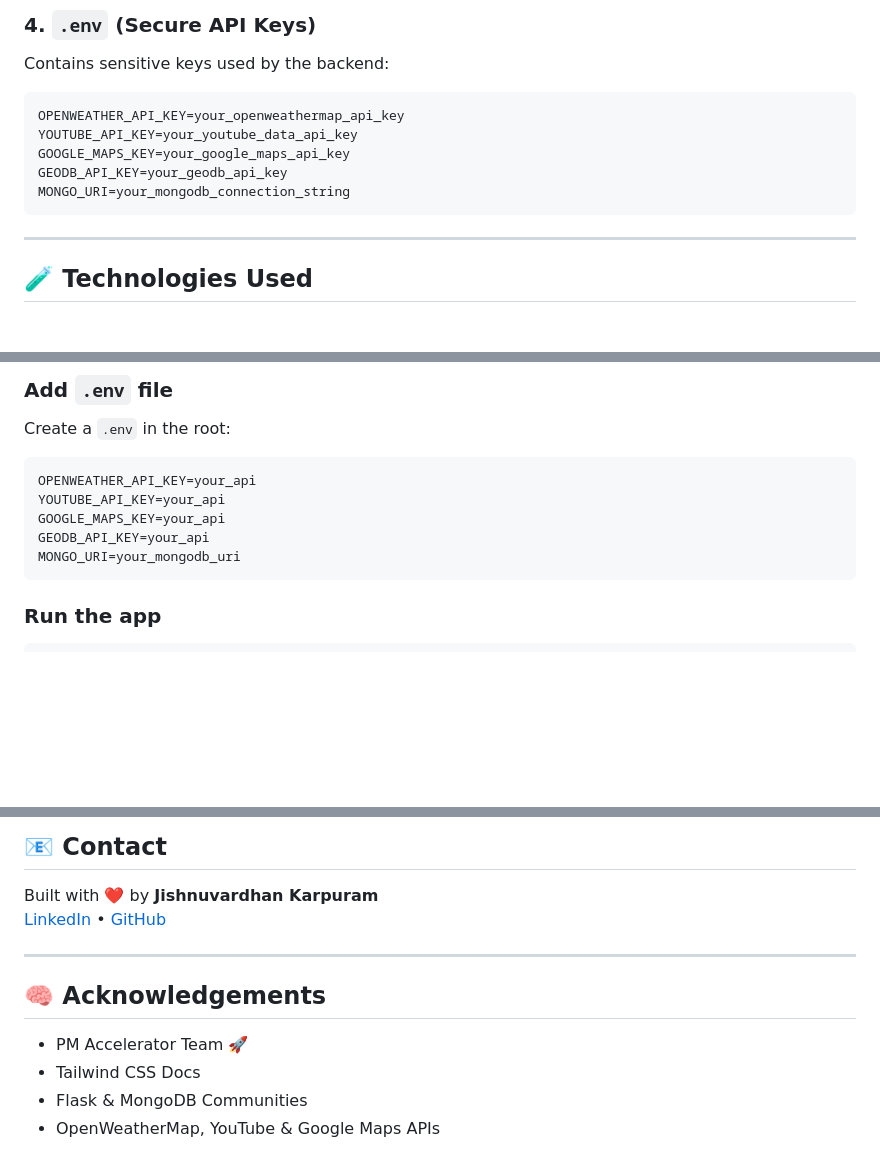
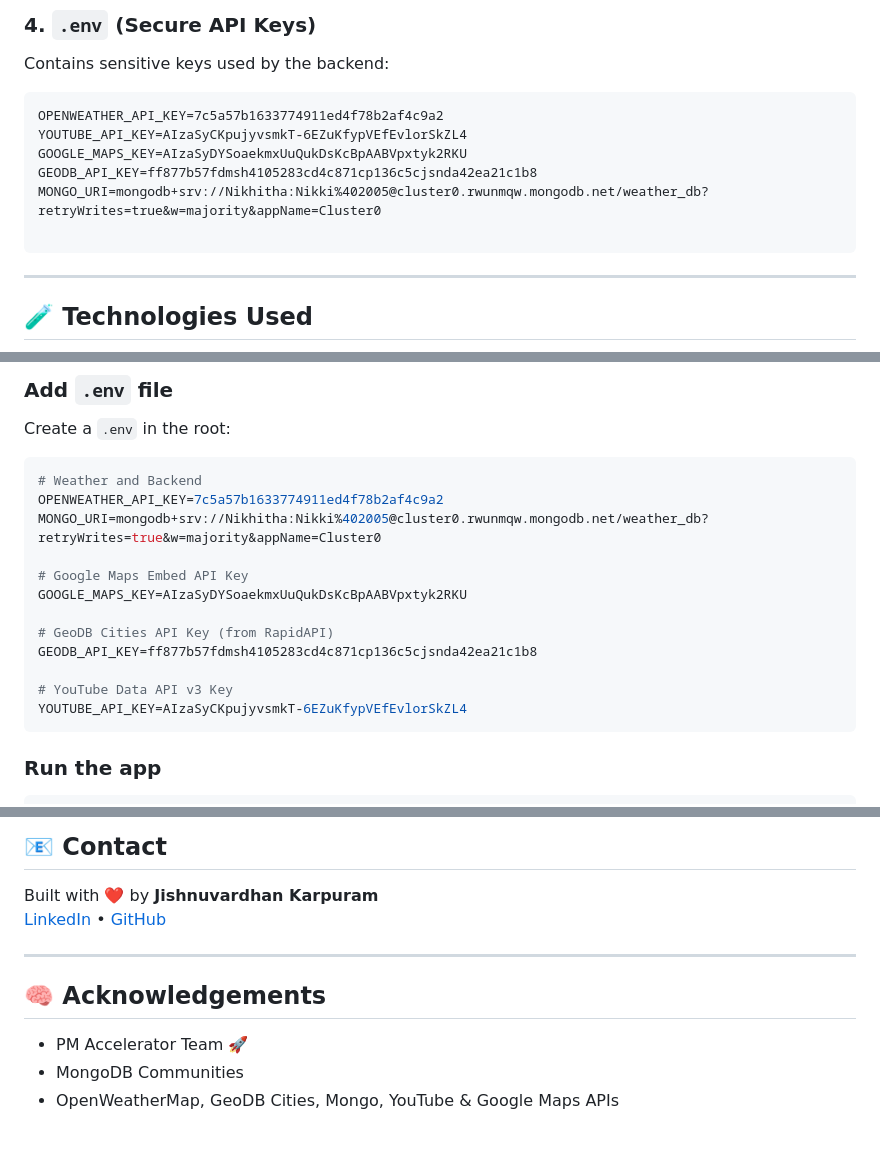
Before and after one commit to jishnu6999/WeatherApp, a Markdown page: README.md, 3 parts joined by grey strips. GitHub-like rendering; blank space fills up the shorter version.

````diff
--- a/README.md
+++ b/README.md
@@ -80,11 +82,12 @@ weather_app_advanced/
 Contains sensitive keys used by the backend:
 
 ```
-OPENWEATHER_API_KEY=your_openweathermap_api_key
-YOUTUBE_API_KEY=your_youtube_data_api_key
-GOOGLE_MAPS_KEY=your_google_maps_api_key
-GEODB_API_KEY=your_geodb_api_key
-MONGO_URI=your_mongodb_connection_string
+OPENWEATHER_API_KEY=7c5a57b1633774911ed4f78b2af4c9a2
+YOUTUBE_API_KEY=AIzaSyCKpujyvsmkT-6EZuKfypVEfEvlorSkZL4
+GOOGLE_MAPS_KEY=AIzaSyDYSoaekmxUuQukDsKcBpAABVpxtyk2RKU
+GEODB_API_KEY=ff877b57fdmsh4105283cd4c871cp136c5cjsnda42ea21c1b8
+MONGO_URI=mongodb+srv://Nikhitha:Nikki%402005@cluster0.rwunmqw.mongodb.net/weather_db?retryWrites=true&w=majority&appName=Cluster0
+
 ```
 
 ---
@@ -134,11 +137,18 @@ pip install -r requirements.txt
 Create a `.env` in the root:
 
 ```env
-OPENWEATHER_API_KEY=your_api
-YOUTUBE_API_KEY=your_api
-GOOGLE_MAPS_KEY=your_api
-GEODB_API_KEY=your_api
-MONGO_URI=your_mongodb_uri
+# Weather and Backend
+OPENWEATHER_API_KEY=7c5a57b1633774911ed4f78b2af4c9a2
+MONGO_URI=mongodb+srv://Nikhitha:Nikki%402005@cluster0.rwunmqw.mongodb.net/weather_db?retryWrites=true&w=majority&appName=Cluster0
+
+# Google Maps Embed API Key
+GOOGLE_MAPS_KEY=AIzaSyDYSoaekmxUuQukDsKcBpAABVpxtyk2RKU
+
+# GeoDB Cities API Key (from RapidAPI)
+GEODB_API_KEY=ff877b57fdmsh4105283cd4c871cp136c5cjsnda42ea21c1b8
+
+# YouTube Data API v3 Key
+YOUTUBE_API_KEY=AIzaSyCKpujyvsmkT-6EZuKfypVEfEvlorSkZL4
 ```
 
 ### Run the app
@@ -180,6 +190,5 @@ Built with ❤️ by **Jishnuvardhan Karpuram**
 ## 🧠 Acknowledgements
 
 - PM Accelerator Team 🚀
-- Tailwind CSS Docs
-- Flask & MongoDB Communities
-- OpenWeatherMap, YouTube & Google Maps APIs
+- MongoDB Communities
+- OpenWeatherMap, GeoDB Cities, Mongo, YouTube & Google Maps APIs
````
Also changed, not shown: other parts of README.md (+6 -4 lines).
